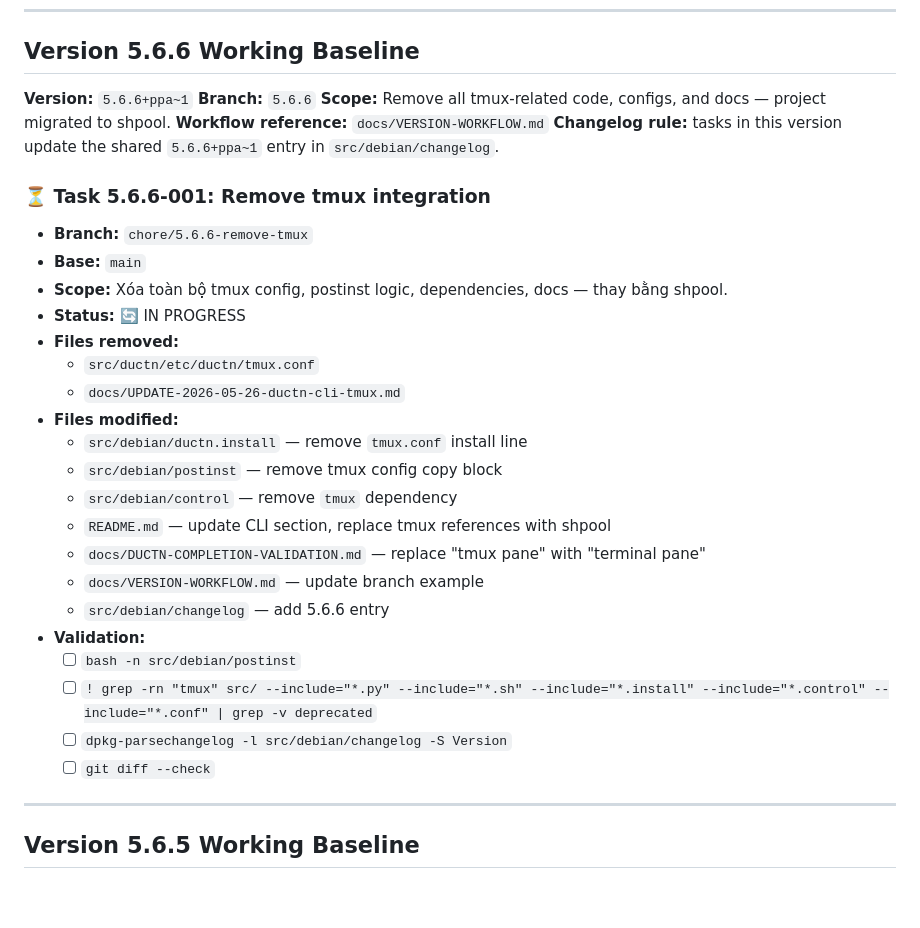
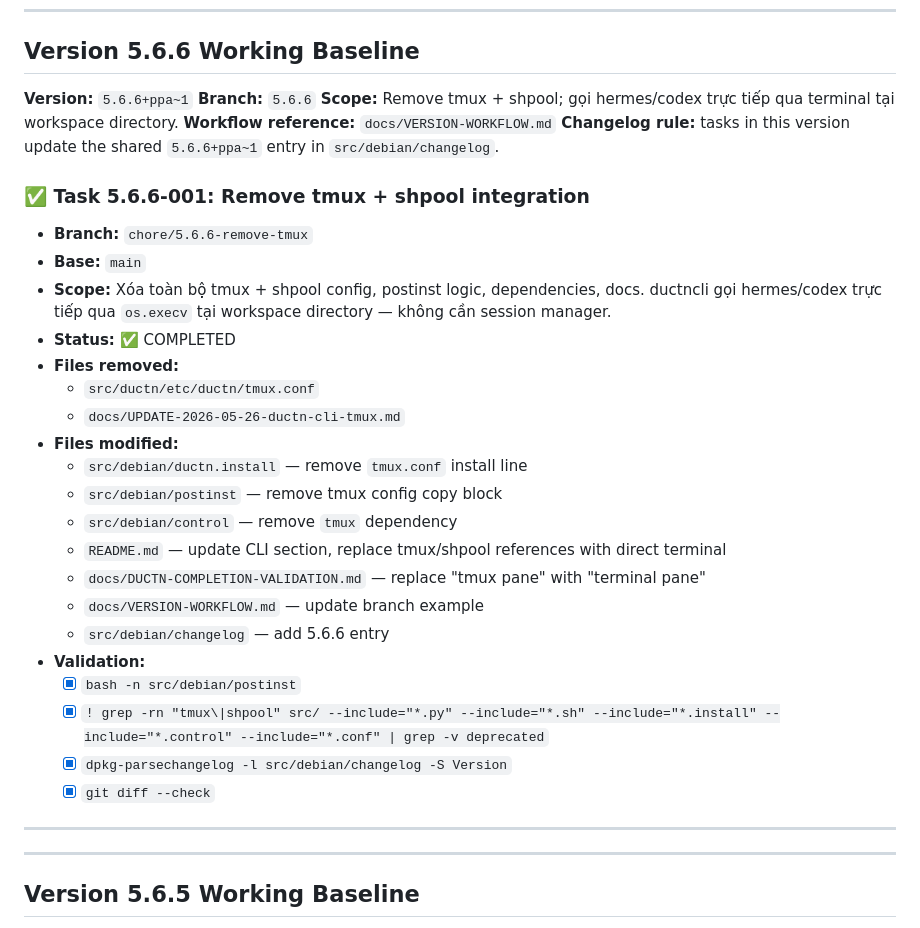
Before and after one commit to diepxuan/management, a Markdown page: TASKS.md, the part around the change. GitHub-like rendering; blank space fills up the shorter version.

Commit message:
chore(tasks): mark version 5.6.6 complete — tmux + shpool removed
- Update TASKS.md: version 5.6.6-001 status → COMPLETED
- Update scope: tmux + shpool removed, direct terminal via os.execv
- Update validation: all checks passed (bash -n, grep, changelog, diff)
- Fix changelog note: 'migrated to direct terminal' not 'to shpool'

Co-authored-by: AI Assistant <ai@diepxuan.com>

```diff
--- a/TASKS.md
+++ b/TASKS.md
@@ -68,15 +68,15 @@
 
 **Version:** `5.6.6+ppa~1`
 **Branch:** `5.6.6`
-**Scope:** Remove all tmux-related code, configs, and docs — project migrated to shpool.
+**Scope:** Remove tmux + shpool; gọi hermes/codex trực tiếp qua terminal tại workspace directory.
 **Workflow reference:** `docs/VERSION-WORKFLOW.md`
 **Changelog rule:** tasks in this version update the shared `5.6.6+ppa~1` entry in `src/debian/changelog`.
 
-### ⏳ Task 5.6.6-001: Remove tmux integration
+### ✅ Task 5.6.6-001: Remove tmux + shpool integration
 - **Branch:** `chore/5.6.6-remove-tmux`
 - **Base:** `main`
-- **Scope:** Xóa toàn bộ tmux config, postinst logic, dependencies, docs — thay bằng shpool.
-- **Status:** 🔄 IN PROGRESS
+- **Scope:** Xóa toàn bộ tmux + shpool config, postinst logic, dependencies, docs. ductncli gọi hermes/codex trực tiếp qua `os.execv` tại workspace directory — không cần session manager.
+- **Status:** ✅ COMPLETED
 - **Files removed:**
   - `src/ductn/etc/ductn/tmux.conf`
   - `docs/UPDATE-2026-05-26-ductn-cli-tmux.md`
@@ -84,15 +84,17 @@
   - `src/debian/ductn.install` — remove `tmux.conf` install line
   - `src/debian/postinst` — remove tmux config copy block
   - `src/debian/control` — remove `tmux` dependency
-  - `README.md` — update CLI section, replace tmux references with shpool
+  - `README.md` — update CLI section, replace tmux/shpool references with direct terminal
   - `docs/DUCTN-COMPLETION-VALIDATION.md` — replace "tmux pane" with "terminal pane"
   - `docs/VERSION-WORKFLOW.md` — update branch example
   - `src/debian/changelog` — add 5.6.6 entry
 - **Validation:**
-  - [ ] `bash -n src/debian/postinst`
-  - [ ] `! grep -rn "tmux" src/ --include="*.py" --include="*.sh" --include="*.install" --include="*.control" --include="*.conf" | grep -v deprecated`
-  - [ ] `dpkg-parsechangelog -l src/debian/changelog -S Version`
-  - [ ] `git diff --check`
+  - [x] `bash -n src/debian/postinst`
+  - [x] `! grep -rn "tmux\|shpool" src/ --include="*.py" --include="*.sh" --include="*.install" --include="*.control" --include="*.conf" | grep -v deprecated`
+  - [x] `dpkg-parsechangelog -l src/debian/changelog -S Version`
+  - [x] `git diff --check`
+
+---
 
 ---
 
```
